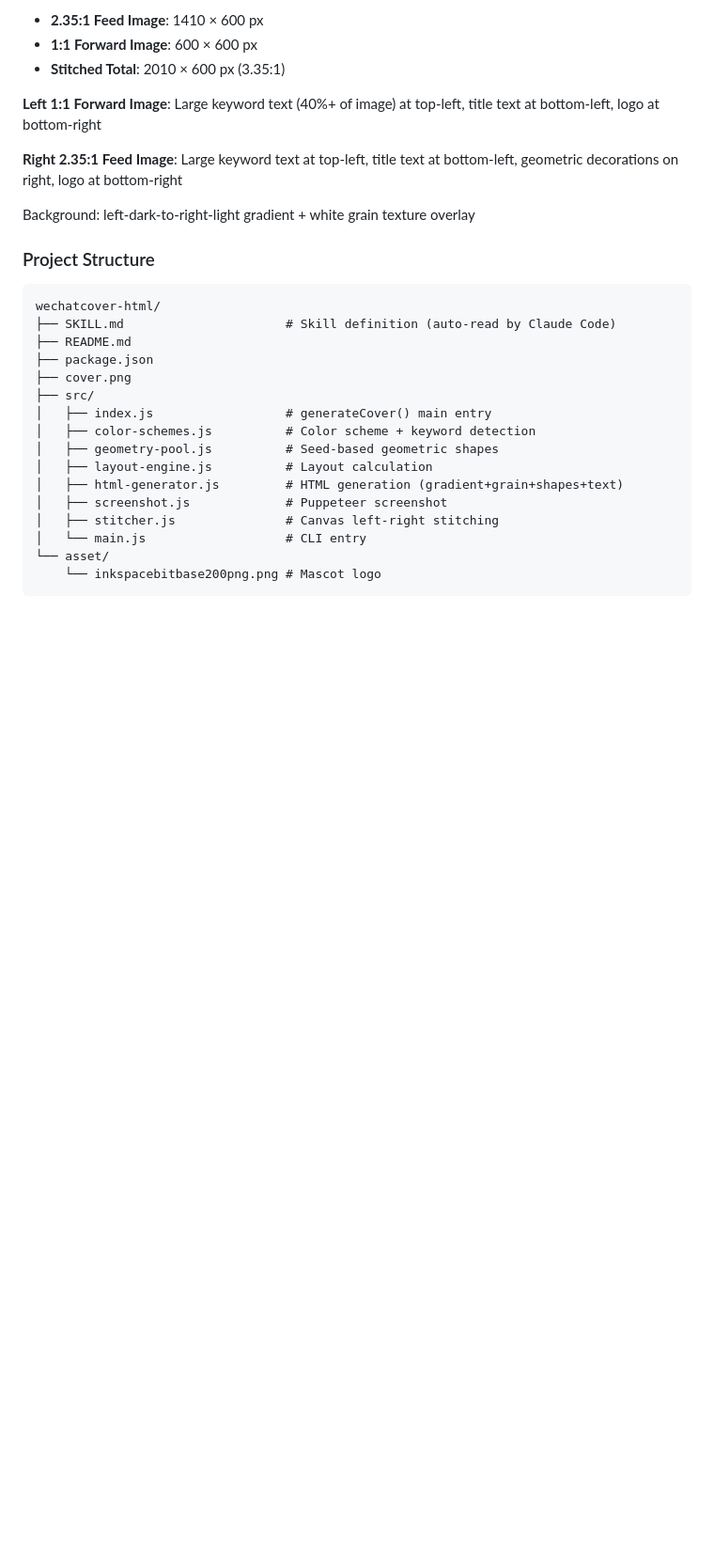
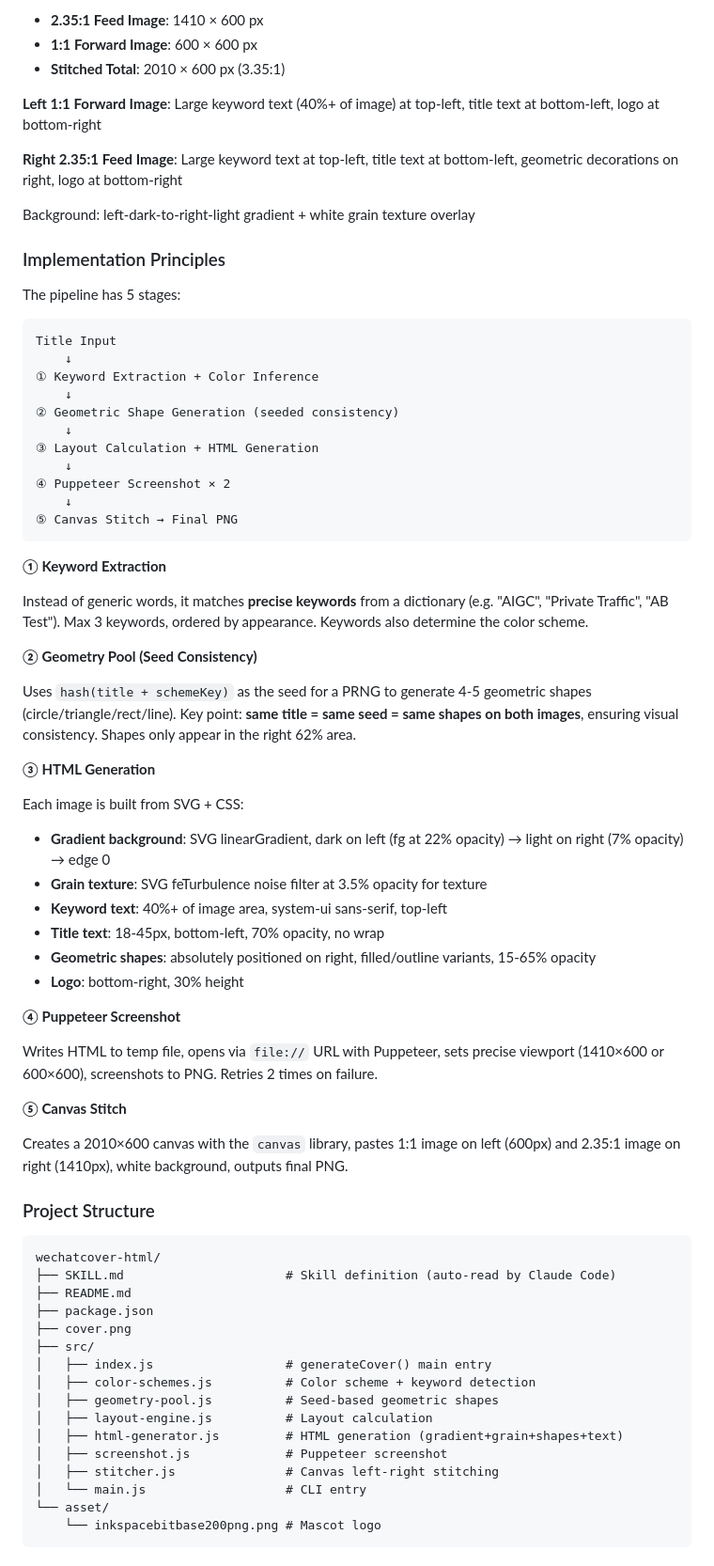
Before and after one commit to chenzhaoxuan0/wechatcover-html, a Markdown page: README.md, the part around one of its changes. Shown at 94% size. GitHub-like rendering; blank space fills up the shorter version.

Commit message:
docs: add implementation principles section (CN + EN)
Co-Authored-By: Claude Opus 4.6 <noreply@anthropic.com>

````diff
--- a/README.md
+++ b/README.md
@@ -206,6 +261,50 @@ All images share a uniform height of **600px**:
 
 Background: left-dark-to-right-light gradient + white grain texture overlay
 
+### Implementation Principles
+
+The pipeline has 5 stages:
+
+```
+Title Input
+    ↓
+① Keyword Extraction + Color Inference
+    ↓
+② Geometric Shape Generation (seeded consistency)
+    ↓
+③ Layout Calculation + HTML Generation
+    ↓
+④ Puppeteer Screenshot × 2
+    ↓
+⑤ Canvas Stitch → Final PNG
+```
+
+**① Keyword Extraction**
+
+Instead of generic words, it matches **precise keywords** from a dictionary (e.g. "AIGC", "Private Traffic", "AB Test"). Max 3 keywords, ordered by appearance. Keywords also determine the color scheme.
+
+**② Geometry Pool (Seed Consistency)**
+
+Uses `hash(title + schemeKey)` as the seed for a PRNG to generate 4-5 geometric shapes (circle/triangle/rect/line). Key point: **same title = same seed = same shapes on both images**, ensuring visual consistency. Shapes only appear in the right 62% area.
+
+**③ HTML Generation**
+
+Each image is built from SVG + CSS:
+- **Gradient background**: SVG linearGradient, dark on left (fg at 22% opacity) → light on right (7% opacity) → edge 0
+- **Grain texture**: SVG feTurbulence noise filter at 3.5% opacity for texture
+- **Keyword text**: 40%+ of image area, system-ui sans-serif, top-left
+- **Title text**: 18-45px, bottom-left, 70% opacity, no wrap
+- **Geometric shapes**: absolutely positioned on right, filled/outline variants, 15-65% opacity
+- **Logo**: bottom-right, 30% height
+
+**④ Puppeteer Screenshot**
+
+Writes HTML to temp file, opens via `file://` URL with Puppeteer, sets precise viewport (1410×600 or 600×600), screenshots to PNG. Retries 2 times on failure.
+
+**⑤ Canvas Stitch**
+
+Creates a 2010×600 canvas with the `canvas` library, pastes 1:1 image on left (600px) and 2.35:1 image on right (1410px), white background, outputs final PNG.
+
 ### Project Structure
 
 ```
````
Also changed, not shown: other parts of README.md (+55 -0 lines).
